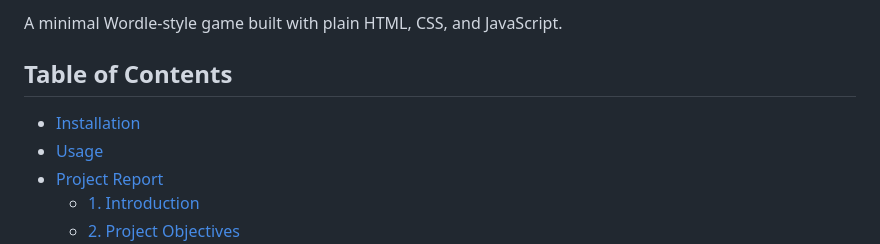
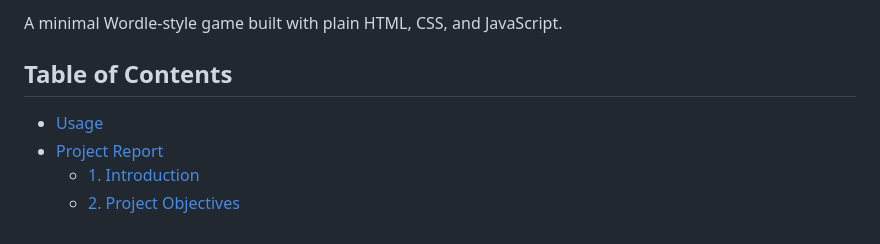
Before and after one commit to arderg/arderg.github.io, a Markdown page: README.md, the part around the change. Drawn GitHub-style.

```diff
--- a/README.md
+++ b/README.md
@@ -4,7 +4,6 @@ A minimal Wordle-style game built with plain HTML, CSS, and JavaScript.
 
 ## Table of Contents
 
-- [Installation](#installation)
 - [Usage](#usage)
 - [Project Report](#project-report)
   - [1. Introduction](#1-introduction)
```
